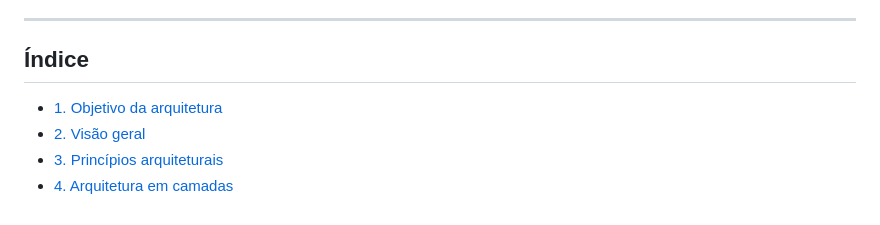
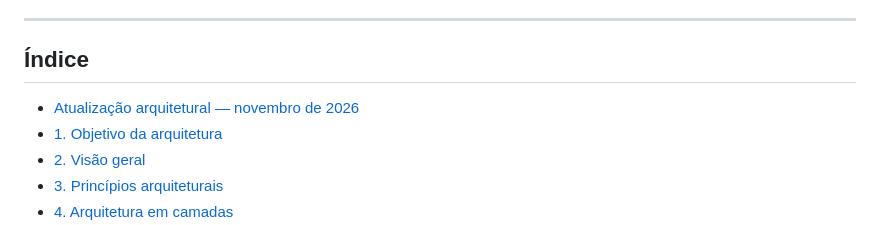
Before and after one commit to charlesalcarde/weather_station_esp32_edge_computing, a Markdown page: docs/02-arquitetura.md, the part around the change. GitHub-like rendering.

Commit message:
docs: incluir atualização no índice navegável

```diff
--- a/docs/02-arquitetura.md
+++ b/docs/02-arquitetura.md
@@ -20,6 +20,7 @@ externos.
 
 ## Índice
 
+- [Atualização arquitetural — novembro de 2026](#atualização-arquitetural--novembro-de-2026)
 -   [1. Objetivo da arquitetura](#1-objetivo-da-arquitetura)
 -   [2. Visão geral](#2-visão-geral)
 -   [3. Princípios arquiteturais](#3-princípios-arquiteturais)
```
